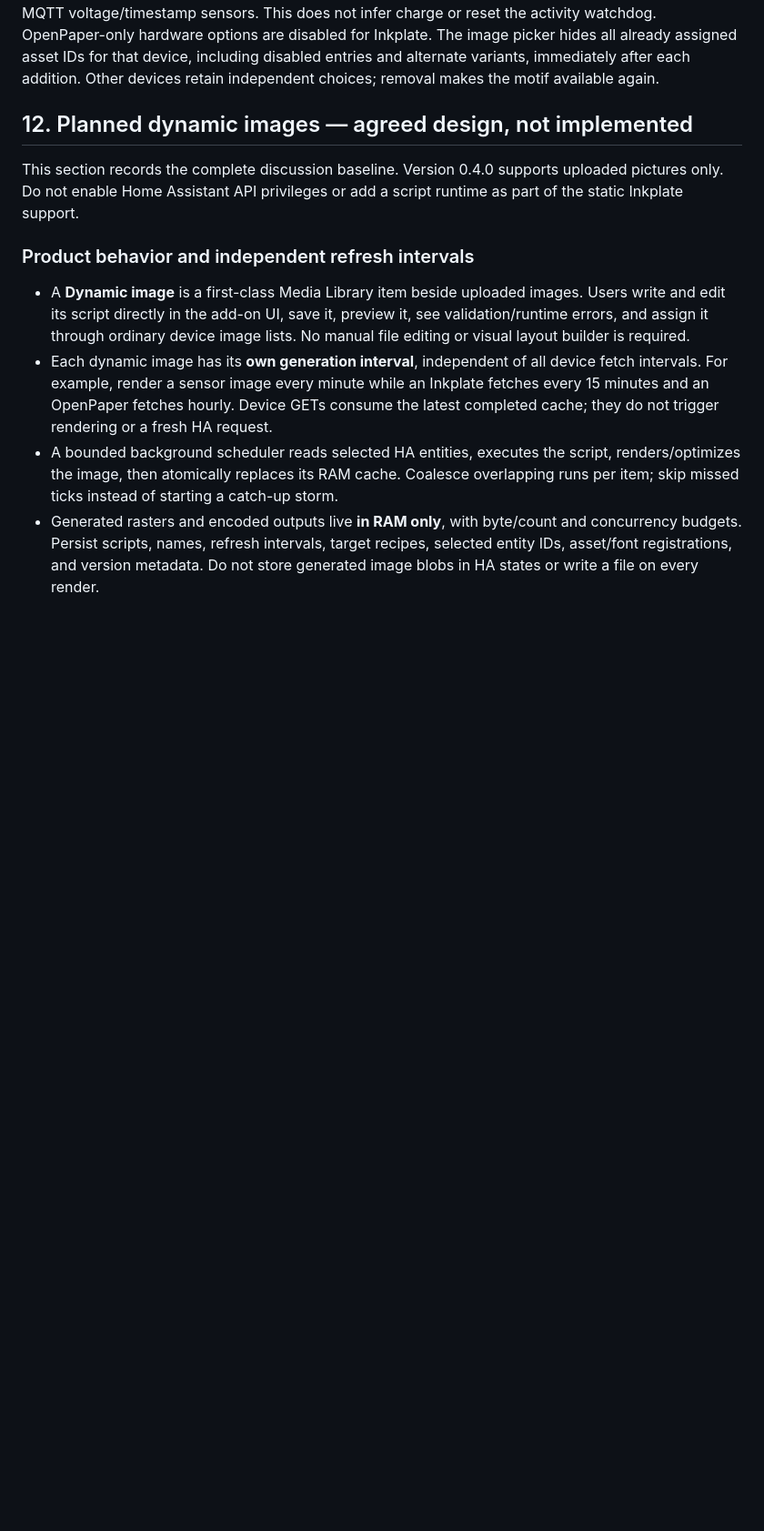
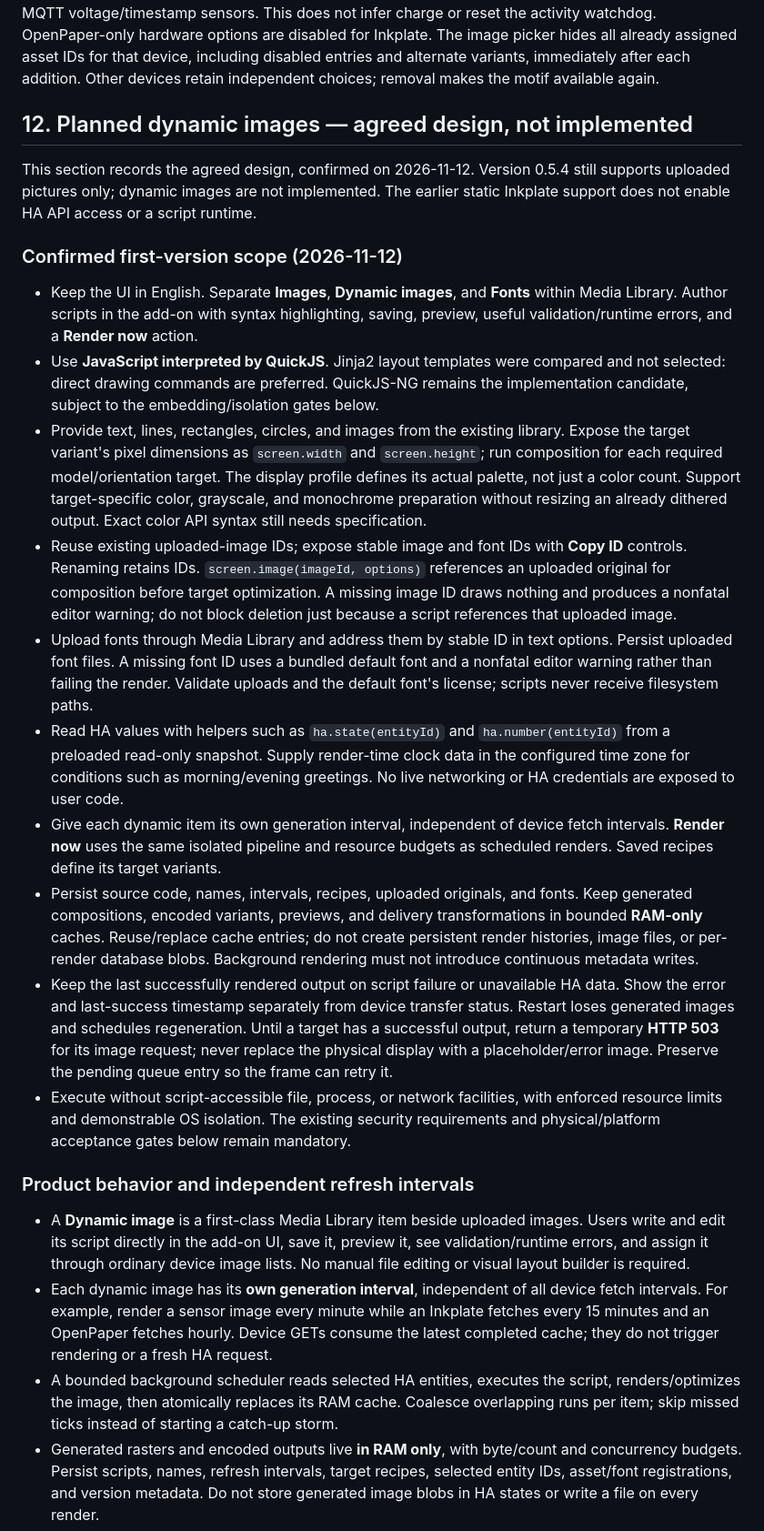
Before and after one commit to ryrun/home-assistant-addons, a Markdown page: plan.md, the part around one of its changes. Shown at 91% size. GitHub-like rendering; blank space fills up the shorter version.

Commit message:
Record agreed QuickJS dynamic image MVP and RAM-only output design

```diff
--- a/plan.md
+++ b/plan.md
@@ -601,9 +601,54 @@ Other devices retain independent choices; removal makes the motif available agai
 
 ## 12. Planned dynamic images — agreed design, not implemented
 
-This section records the complete discussion baseline. Version 0.4.0 supports
-uploaded pictures only. Do not enable Home Assistant API privileges or add a script
-runtime as part of the static Inkplate support.
+This section records the agreed design, confirmed on 2026-11-12. Version 0.5.4
+still supports uploaded pictures only; dynamic images are not implemented. The
+earlier static Inkplate support does not enable HA API access or a script runtime.
+
+### Confirmed first-version scope (2026-11-12)
+
+- Keep the UI in English. Separate **Images**, **Dynamic images**, and **Fonts**
+  within Media Library. Author scripts in the add-on with syntax highlighting,
+  saving, preview, useful validation/runtime errors, and a **Render now** action.
+- Use **JavaScript interpreted by QuickJS**. Jinja2 layout templates were compared
+  and not selected: direct drawing commands are preferred. QuickJS-NG remains the
+  implementation candidate, subject to the embedding/isolation gates below.
+- Provide text, lines, rectangles, circles, and images from the existing library.
+  Expose the target variant's pixel dimensions as `screen.width` and
+  `screen.height`; run composition for each required model/orientation target.
+  The display profile defines its actual palette, not just a color count. Support
+  target-specific color, grayscale, and monochrome preparation without resizing
+  an already dithered output. Exact color API syntax still needs specification.
+- Reuse existing uploaded-image IDs; expose stable image and font IDs with
+  **Copy ID** controls. Renaming retains IDs. `screen.image(imageId, options)`
+  references an uploaded original for composition before target optimization.
+  A missing image ID draws nothing and produces a nonfatal editor warning; do
+  not block deletion just because a script references that uploaded image.
+- Upload fonts through Media Library and address them by stable ID in text
+  options. Persist uploaded font files. A missing font ID uses a bundled default
+  font and a nonfatal editor warning rather than failing the render. Validate
+  uploads and the default font's license; scripts never receive filesystem paths.
+- Read HA values with helpers such as `ha.state(entityId)` and
+  `ha.number(entityId)` from a preloaded read-only snapshot. Supply render-time
+  clock data in the configured time zone for conditions such as morning/evening
+  greetings. No live networking or HA credentials are exposed to user code.
+- Give each dynamic item its own generation interval, independent of device
+  fetch intervals. **Render now** uses the same isolated pipeline and resource
+  budgets as scheduled renders. Saved recipes define its target variants.
+- Persist source code, names, intervals, recipes, uploaded originals, and fonts.
+  Keep generated compositions, encoded variants, previews, and delivery
+  transformations in bounded **RAM-only** caches. Reuse/replace cache entries;
+  do not create persistent render histories, image files, or per-render database
+  blobs. Background rendering must not introduce continuous metadata writes.
+- Keep the last successfully rendered output on script failure or unavailable
+  HA data. Show the error and last-success timestamp separately from device
+  transfer status. Restart loses generated images and schedules regeneration.
+  Until a target has a successful output, return a temporary **HTTP 503** for its
+  image request; never replace the physical display with a placeholder/error
+  image. Preserve the pending queue entry so the frame can retry it.
+- Execute without script-accessible file, process, or network facilities, with
+  enforced resource limits and demonstrable OS isolation. The existing security
+  requirements and physical/platform acceptance gates below remain mandatory.
 
 ### Product behavior and independent refresh intervals
 
```
Also changed, not shown: other parts of plan.md (+11 -10 lines).
